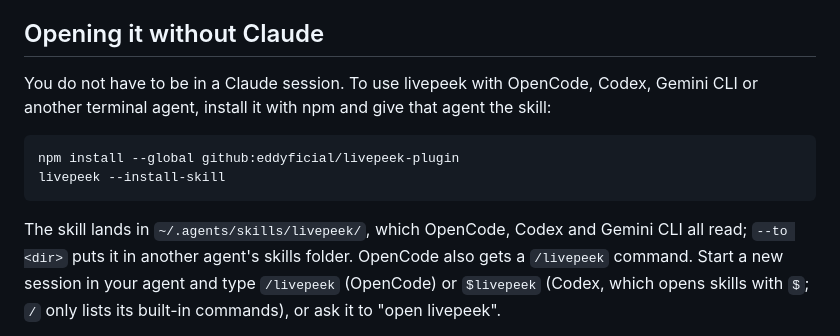
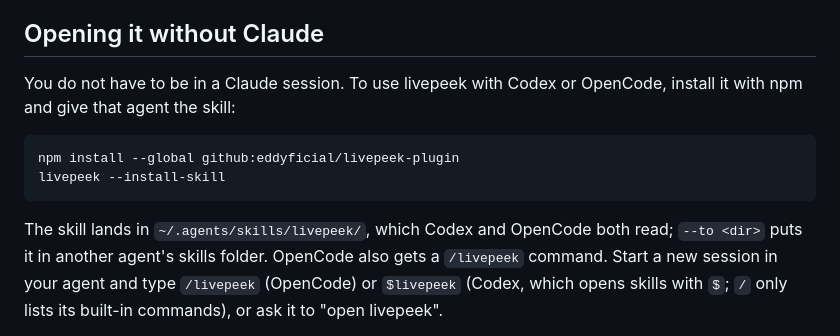
Before and after one commit to eddyficial/livepeek-plugin, a Markdown page: GETTING-STARTED.md, the part around the change. GitHub-like rendering.

````diff
--- a/GETTING-STARTED.md
+++ b/GETTING-STARTED.md
@@ -94,8 +94,8 @@ building: a phone frame around it would misrepresent it.
 
 ## Opening it without Claude
 
-You do not have to be in a Claude session. To use livepeek with OpenCode,
-Codex, Gemini CLI or another terminal agent, install it with npm and give that
+You do not have to be in a Claude session. To use livepeek with Codex or
+OpenCode, install it with npm and give that
 agent the skill:
 
 ```
@@ -103,8 +103,8 @@ npm install --global github:eddyficial/livepeek-plugin
 livepeek --install-skill
 ```
 
-The skill lands in `~/.agents/skills/livepeek/`, which OpenCode, Codex and
-Gemini CLI all read; `--to <dir>` puts it in another agent's skills folder.
+The skill lands in `~/.agents/skills/livepeek/`, which Codex and OpenCode
+both read; `--to <dir>` puts it in another agent's skills folder.
 OpenCode also gets a `/livepeek` command. Start a new session in your agent
 and type `/livepeek` (OpenCode) or `$livepeek` (Codex, which opens skills
 with `$`; `/` only lists its built-in commands), or ask it to "open livepeek".
````
Also changed, not shown: README.md (+13 -11 lines).
